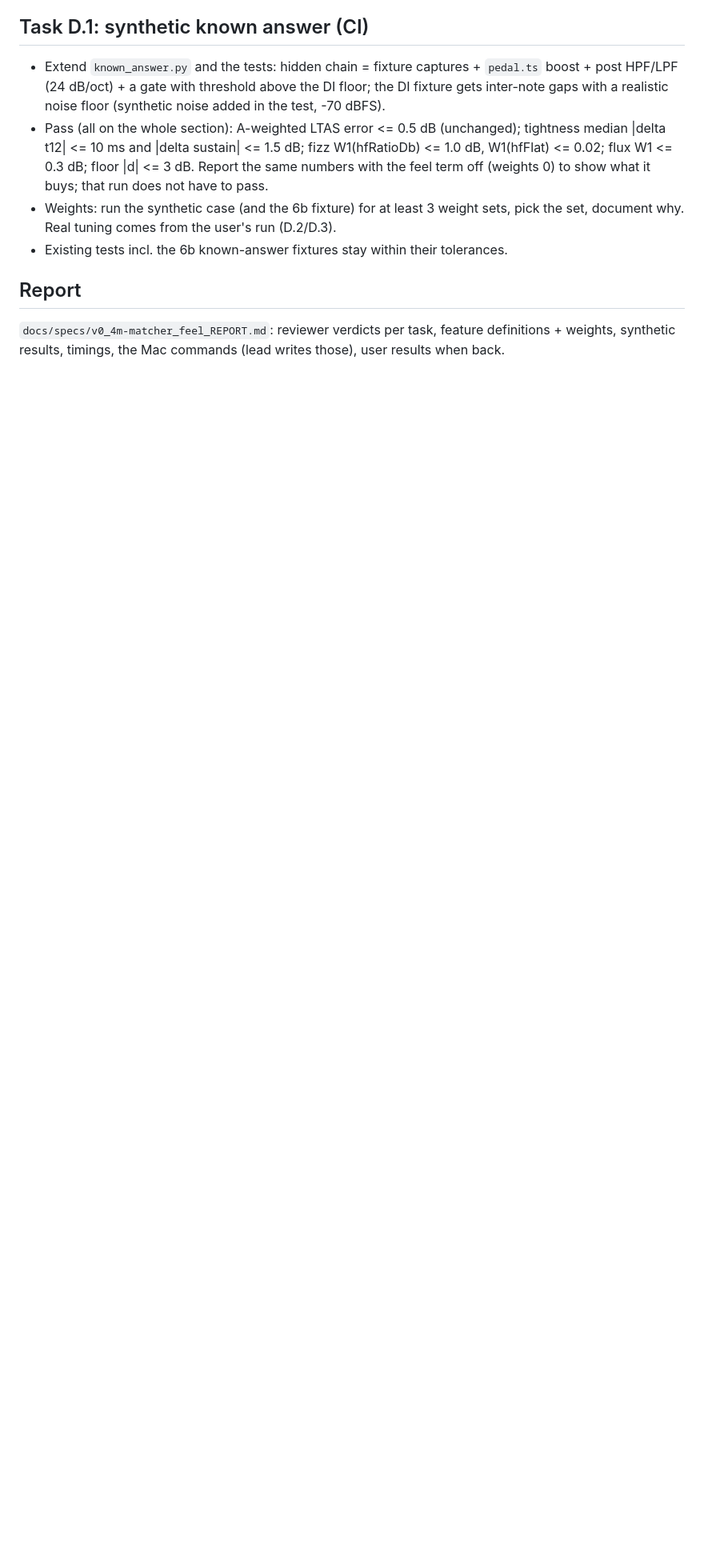
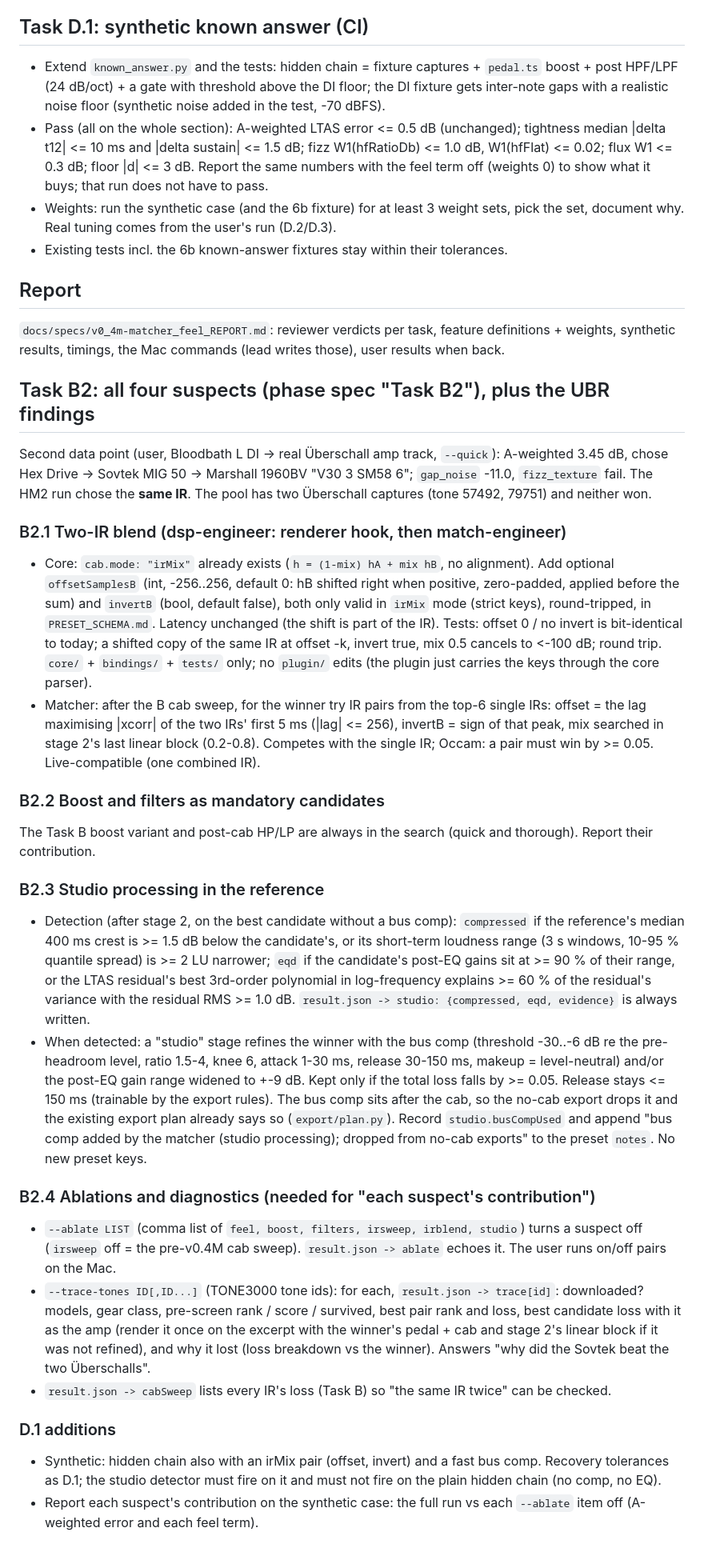
Before and after one commit to bobrobertsonson/git_practice, a Markdown page: docs/specs/v0_4m-tasks.md, the part around the change. Shown at 80% size. GitHub-like rendering; blank space fills up the shorter version.

Commit message:
spec: v0.4M task specs for B2 (IR blend hook, studio detection, ablations, amp trace)
Co-Authored-By: Claude Opus 5.5 <noreply@anthropic.com>
Claude-Session: https://claude.ai/code/session_01Xtcva4Boag1J55QcGzGRmV

```diff
--- a/docs/specs/v0_4m-tasks.md
+++ b/docs/specs/v0_4m-tasks.md
@@ -120,3 +120,51 @@ New module `match/sawblade_match/matcher/feel.py` (pure numpy/scipy, 48 kHz, no
 
 `docs/specs/v0_4m-matcher_feel_REPORT.md`: reviewer verdicts per task, feature definitions + weights, synthetic results,
 timings, the Mac commands (lead writes those), user results when back.
+
+## Task B2: all four suspects (phase spec "Task B2"), plus the UBR findings
+
+Second data point (user, Bloodbath L DI -> real Überschall amp track, `--quick`): A-weighted 3.45 dB, chose Hex Drive ->
+Sovtek MIG 50 -> Marshall 1960BV "V30 3 SM58 6"; `gap_noise` -11.0, `fizz_texture` fail. The HM2 run chose the **same IR**.
+The pool has two Überschall captures (tone 57492, 79751) and neither won.
+
+### B2.1 Two-IR blend (dsp-engineer: renderer hook, then match-engineer)
+- Core: `cab.mode: "irMix"` already exists (`h = (1-mix) hA + mix hB`, no alignment). Add optional `offsetSamplesB` (int,
+  -256..256, default 0: hB shifted right when positive, zero-padded, applied before the sum) and `invertB` (bool, default
+  false), both only valid in `irMix` mode (strict keys), round-tripped, in `PRESET_SCHEMA.md`. Latency unchanged (the shift
+  is part of the IR). Tests: offset 0 / no invert is bit-identical to today; a shifted copy of the same IR at offset -k,
+  invert true, mix 0.5 cancels to <-100 dB; round trip. `core/` + `bindings/` + `tests/` only; no `plugin/` edits (the plugin
+  just carries the keys through the core parser).
+- Matcher: after the B cab sweep, for the winner try IR pairs from the top-6 single IRs: offset = the lag maximising
+  |xcorr| of the two IRs' first 5 ms (|lag| <= 256), invertB = sign of that peak, mix searched in stage 2's last linear
+  block (0.2-0.8). Competes with the single IR; Occam: a pair must win by >= 0.05. Live-compatible (one combined IR).
+
+### B2.2 Boost and filters as mandatory candidates
+The Task B boost variant and post-cab HP/LP are always in the search (quick and thorough). Report their contribution.
+
+### B2.3 Studio processing in the reference
+- Detection (after stage 2, on the best candidate without a bus comp): `compressed` if the reference's median 400 ms crest
+  is >= 1.5 dB below the candidate's, or its short-term loudness range (3 s windows, 10-95 % quantile spread) is >= 2 LU
+  narrower; `eqd` if the candidate's post-EQ gains sit at >= 90 % of their range, or the LTAS residual's best 3rd-order
+  polynomial in log-frequency explains >= 60 % of the residual's variance with the residual RMS >= 1.0 dB.
+  `result.json -> studio: {compressed, eqd, evidence}` is always written.
+- When detected: a "studio" stage refines the winner with the bus comp (threshold -30..-6 dB re the pre-headroom level,
+  ratio 1.5-4, knee 6, attack 1-30 ms, release 30-150 ms, makeup = level-neutral) and/or the post-EQ gain range widened to
+  +-9 dB. Kept only if the total loss falls by >= 0.05. Release stays <= 150 ms (trainable by the export rules). The bus
+  comp sits after the cab, so the no-cab export drops it and the existing export plan already says so (`export/plan.py`).
+  Record `studio.busCompUsed` and append "bus comp added by the matcher (studio processing); dropped from no-cab exports"
+  to the preset `notes`. No new preset keys.
+
+### B2.4 Ablations and diagnostics (needed for "each suspect's contribution")
+- `--ablate LIST` (comma list of `feel, boost, filters, irsweep, irblend, studio`) turns a suspect off (`irsweep` off = the
+  pre-v0.4M cab sweep). `result.json -> ablate` echoes it. The user runs on/off pairs on the Mac.
+- `--trace-tones ID[,ID...]` (TONE3000 tone ids): for each, `result.json -> trace[id]`: downloaded? models, gear class,
+  pre-screen rank / score / survived, best pair rank and loss, best candidate loss with it as the amp (render it once on the
+  excerpt with the winner's pedal + cab and stage 2's linear block if it was not refined), and why it lost (loss breakdown
+  vs the winner). Answers "why did the Sovtek beat the two Überschalls".
+- `result.json -> cabSweep` lists every IR's loss (Task B) so "the same IR twice" can be checked.
+
+### D.1 additions
+- Synthetic: hidden chain also with an irMix pair (offset, invert) and a fast bus comp. Recovery tolerances as D.1; the
+  studio detector must fire on it and must not fire on the plain hidden chain (no comp, no EQ).
+- Report each suspect's contribution on the synthetic case: the full run vs each `--ablate` item off (A-weighted error and
+  each feel term).
```
